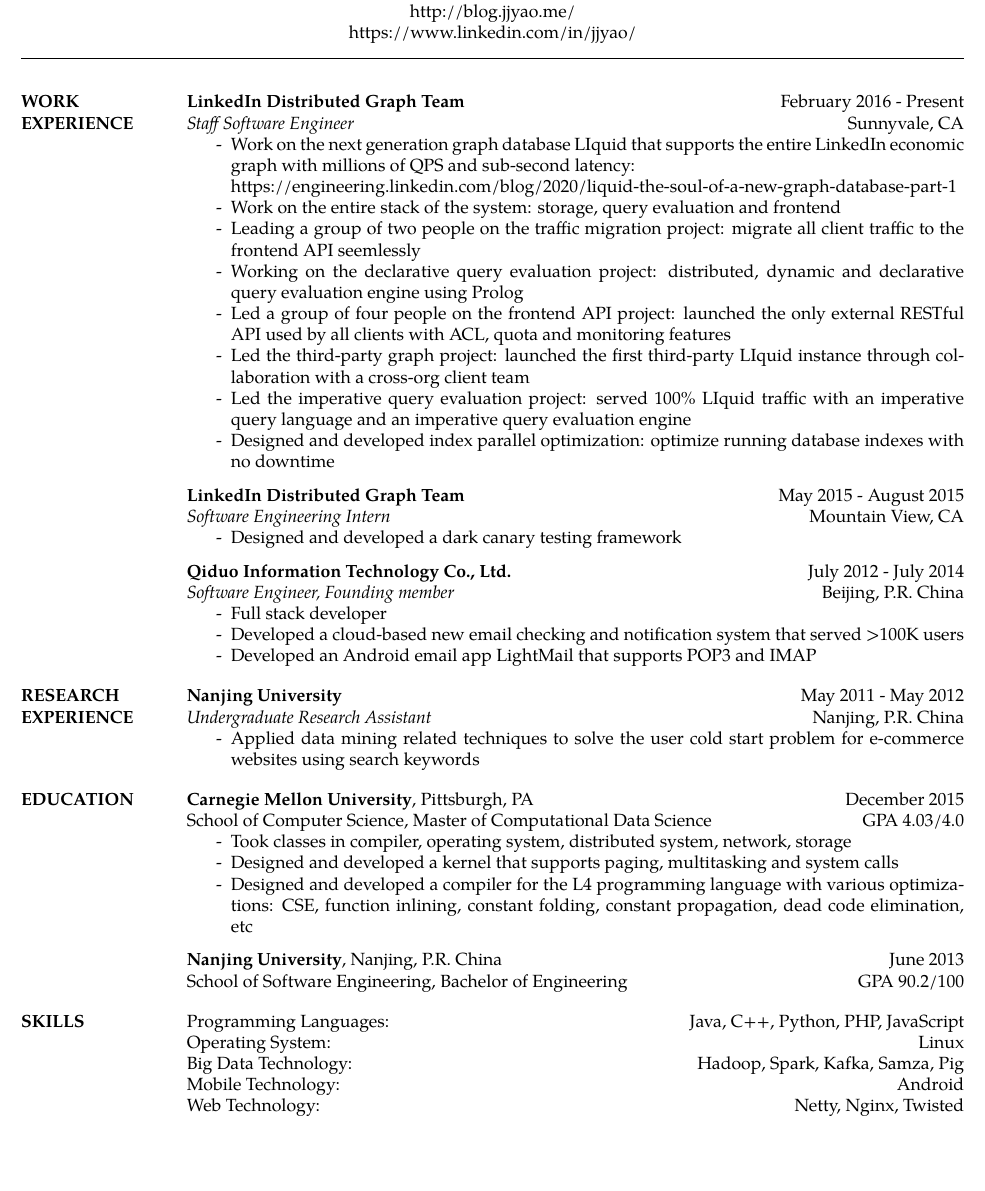
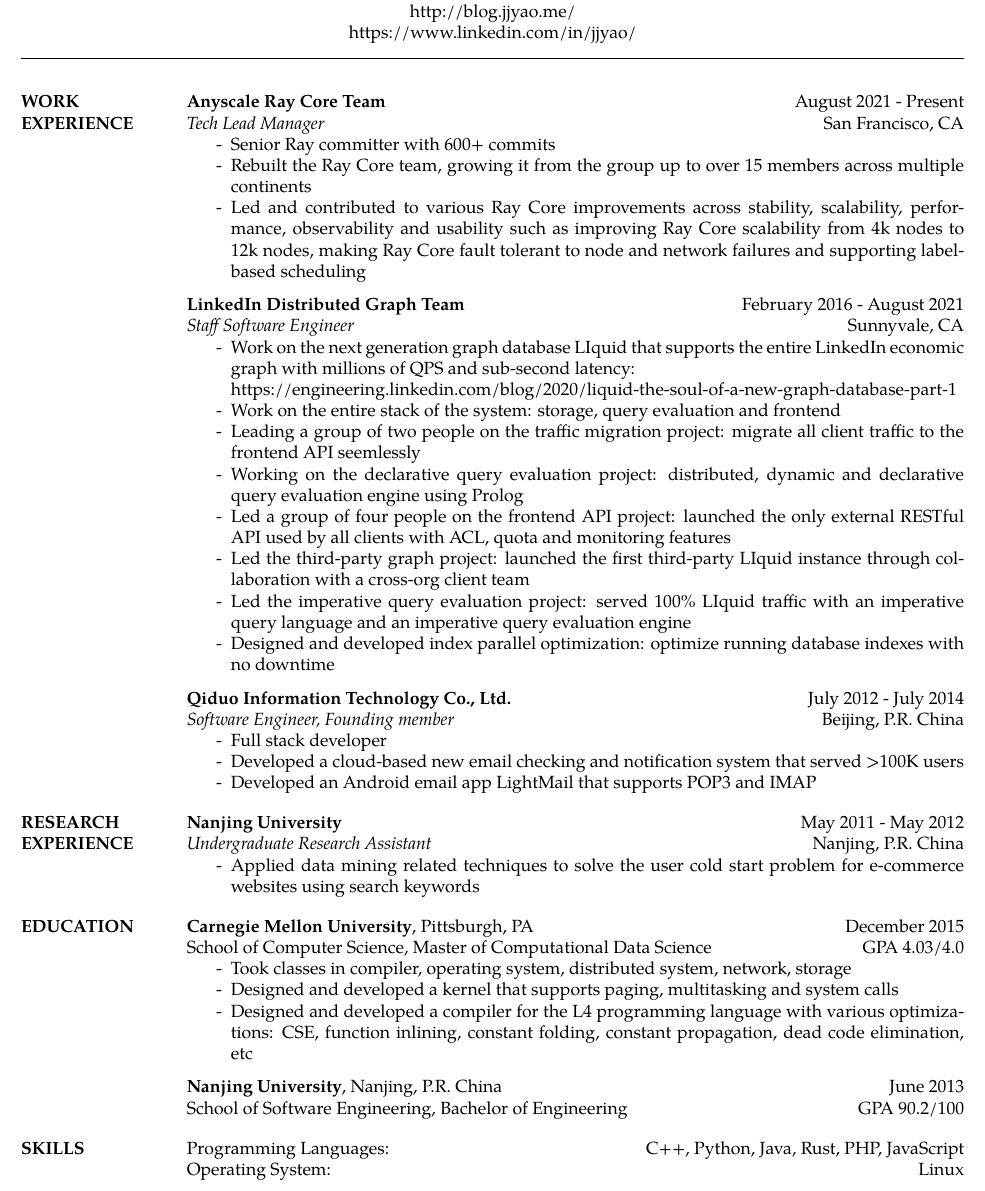
Before and after one commit to jjyao/warehouse, a LaTeX CV (resume/resume.tex): part of the page, cut so that both start at the same text, the shorter picture padded with empty space. Compiled offline with XeLaTeX; a missing font is replaced by an installed copy or a similar font.

Commit message:
Update resume

```diff
--- a/resume/resume.tex
+++ b/resume/resume.tex
@@ -62,7 +62,15 @@
 
 \section{WORK EXPERIENCE}
 
-\textbf{LinkedIn Distributed Graph Team} \hfill February 2016 - Present \\
+\textbf{Anyscale Ray Core Team} \hfill August 2021 - Present \\
+{\sl Tech Lead Manager}  \hfill San Francisco, CA
+\begin{itemize} \itemsep -2pt
+\item[-] Senior Ray committer with 600+ commits
+\item[-] Rebuilt the Ray Core team, growing it from the group up to over 15 members across multiple continents
+\item[-] Led and contributed to various Ray Core improvements across stability, scalability, performance, observability and usability such as improving Ray Core scalability from 4k nodes to 12k nodes, making Ray Core fault tolerant to node and network failures and supporting label-based scheduling
+\end{itemize}
+
+\textbf{LinkedIn Distributed Graph Team} \hfill February 2016 - August 2021 \\
 {\sl Staff Software Engineer}  \hfill Sunnyvale, CA
 \begin{itemize} \itemsep -2pt
 \item[-] Work on the next generation graph database LIquid that supports the entire LinkedIn economic graph with millions of QPS and sub-second latency:
@@ -74,12 +82,6 @@
 \item[-] Led the third-party graph project: launched the first third-party LIquid instance through collaboration with a cross-org client team
 \item[-] Led the imperative query evaluation project: served 100\% LIquid traffic with an imperative query language and an imperative query evaluation engine
 \item[-] Designed and developed index parallel optimization: optimize running database indexes with no downtime
-\end{itemize}
-
-\textbf{LinkedIn Distributed Graph Team} \hfill May 2015 - August 2015 \\
-{\sl Software Engineering Intern}  \hfill Mountain View, CA
-\begin{itemize} \itemsep -2pt
-\item[-] Designed and developed a dark canary testing framework
 \end{itemize}
 
 \textbf{Qiduo Information Technology Co., Ltd.}  \hfill  July 2012 - July 2014 \\
@@ -164,11 +166,11 @@
 %----------------------------------------------------------------------------------------
 \section{SKILLS}
 
-Programming Languages:             \hfill  Java, C++, Python, PHP, JavaScript  \\
+Programming Languages:             \hfill  C++, Python, Java, Rust, PHP, JavaScript  \\
 Operating System:     \hfill  Linux \\
-Big Data Technology:   \hfill Hadoop, Spark, Kafka, Samza, Pig \\
-Mobile Technology:    \hfill  Android \\
-Web Technology:       \hfill  Netty, Nginx, Twisted \\
+%Big Data Technology:   \hfill Hadoop, Spark, Kafka, Samza, Pig \\
+%Mobile Technology:    \hfill  Android \\
+%Web Technology:       \hfill  Netty, Nginx, Twisted \\
 %Database Experience:  \hfill  MySQL, SQLite \\
 
 \end{resume}
```
